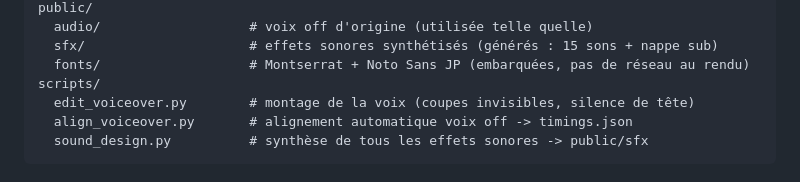
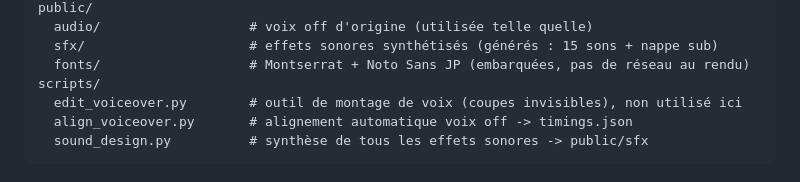
Before and after one commit to rr-lenny/apple-motion-design, a Markdown page: README.md, the part around the change. Drawn GitHub-style.

Commit message:
README : précise que l'outil de montage de voix n'est pas utilisé
Co-Authored-By: Claude Opus 5.5 <noreply@anthropic.com>
Claude-Session: https://claude.ai/code/session_015Snbpn9vUqdcVajUpr6EgJ

````diff
--- a/README.md
+++ b/README.md
@@ -45,7 +45,7 @@ public/
   sfx/                     # effets sonores synthétisés (générés : 15 sons + nappe sub)
   fonts/                   # Montserrat + Noto Sans JP (embarquées, pas de réseau au rendu)
 scripts/
-  edit_voiceover.py        # montage de la voix (coupes invisibles, silence de tête)
+  edit_voiceover.py        # outil de montage de voix (coupes invisibles), non utilisé ici
   align_voiceover.py       # alignement automatique voix off -> timings.json
   sound_design.py          # synthèse de tous les effets sonores -> public/sfx
 ```
````
